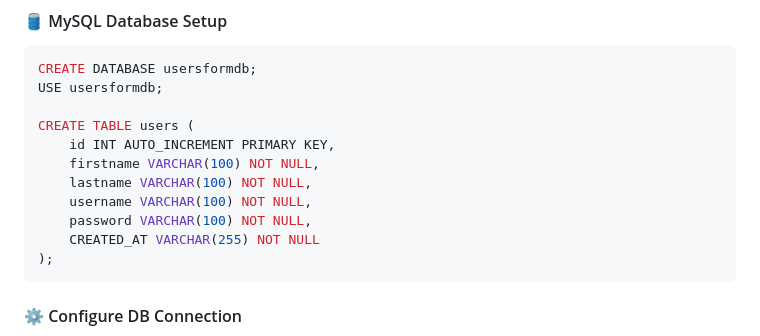
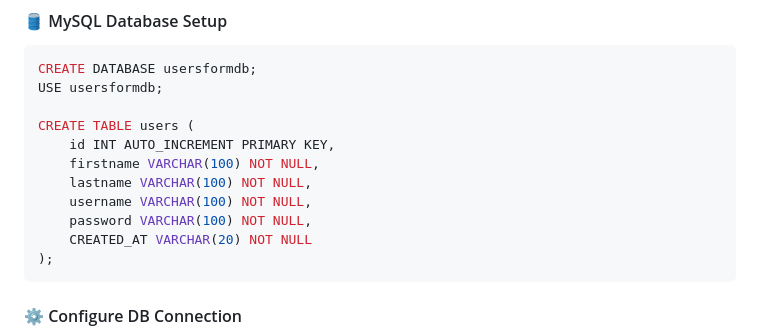
Before and after one commit to BlackEagle256/user-crud-dashboard, a Markdown page: README.md, the part around the change. Rendered like a GitHub page.

````diff
--- a/README.md
+++ b/README.md
@@ -67,7 +67,7 @@ CREATE TABLE users (
     lastname VARCHAR(100) NOT NULL,
     username VARCHAR(100) NOT NULL,
     password VARCHAR(100) NOT NULL,
-    CREATED_AT VARCHAR(255) NOT NULL
+    CREATED_AT VARCHAR(20) NOT NULL
 );
 ```
 
````
